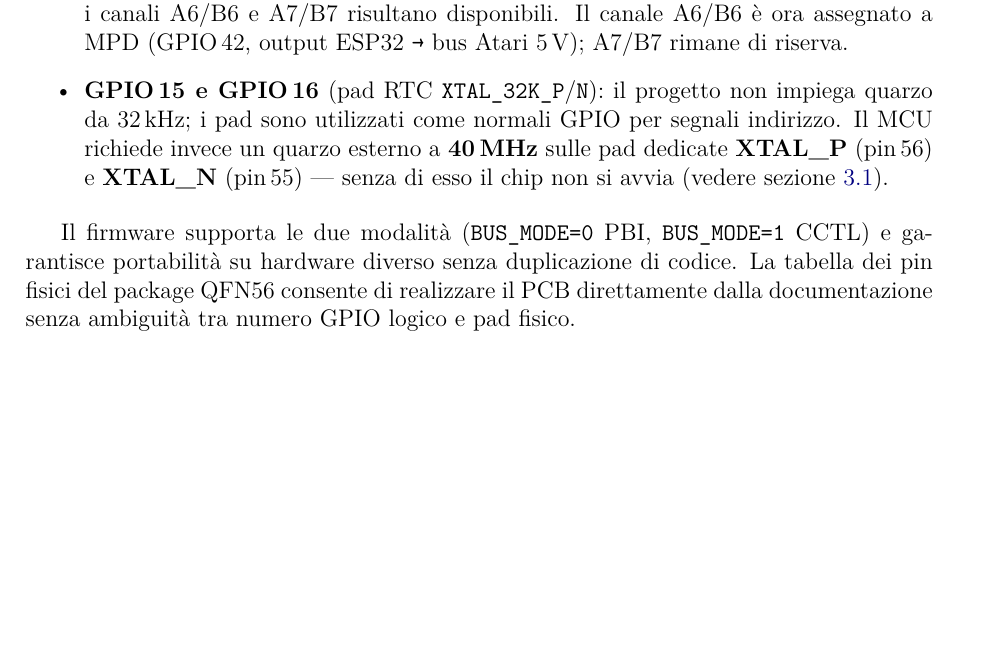
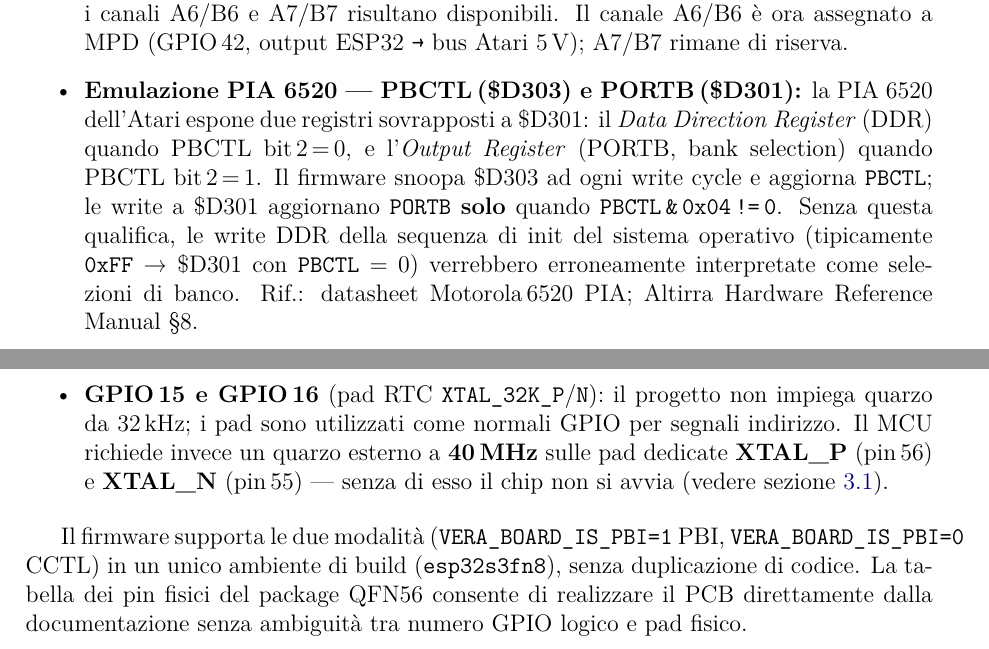
Before and after one commit to gianlucarenzi/Vera-Module-RBL-XE, a LaTeX document (firmware/MCU/Vera_Module_Analisys.ITA.tex): part of page 12 of 12 before the commit and two parts of pages 12 and 13 of 13 after it, the two joined at a grey line, cut so that both start at the same text, the shorter picture padded with empty space. Compiled offline with pdfLaTeX.

Commit message:
docs: document PBCTL ($D303) emulation and PORTB DDR vs output-register gating
firmware/MCU/README.md:
  - Added PBCTL bit-2 table explaining DDR vs output-register selection.
  - Renamed PORTB bit 4 as RAME; added B3:B0 column to bank table.
  - Updated firmware behaviour list: step 1 now snoops $D303 (PBCTL),
    step 2 qualifies $D301 updates on PBCTL bit 2 = 1.
  - Added OS init-sequence table (DDR write ignored, bank write captured).
  - Corrected variable names: portb_rambo -> PORTB; added PBCTL init value.

README.md (EN + IT):
  - Updated RAMbo paragraph to describe PBCTL/PORTB dual-snoop and the
    DDR-vs-output-register distinction.

Vera_Module_Analisys.ITA.tex / PDF:
  - New bullet in "Segnali di controllo revisionati": PIA 6520 emulation,
    PBCTL bit-2 gating, risk of DDR init writes, Motorola 6520 reference.
  - Fixed last paragraph: BUS_MODE -> VERA_BOARD_IS_PBI; two envs -> single
    unified esp32s3fn8.
  - PDF regenerated (13 pages).

```diff
--- a/firmware/MCU/Vera_Module_Analisys.ITA.tex
+++ b/firmware/MCU/Vera_Module_Analisys.ITA.tex
@@ -526,9 +526,25 @@ La revisione del firmware e della mappatura hardware ha chiarito e corretto i se
 
   \item \textbf{Canali U3 liberati}: poiché \texttt{D1XX\_N} e \texttt{ROM\_SEL\_N} non passano più per U3~(TXS0108E), i canali A6/B6 e A7/B7 risultano disponibili. Il canale A6/B6 è ora assegnato a MPD (GPIO\,42, output ESP32 \texttt{→} bus Atari 5\,V); A7/B7 rimane di riserva.
 
+  \item \textbf{Emulazione PIA 6520 — PBCTL\,(\$D303) e PORTB\,(\$D301):}
+  la PIA 6520 dell'Atari espone due registri sovrapposti a \$D301:
+  il \emph{Data Direction Register} (DDR) quando PBCTL bit\,2\,=\,0,
+  e l'\emph{Output Register} (PORTB, bank selection) quando PBCTL bit\,2\,=\,1.
+  Il firmware snoopa \$D303 ad ogni write cycle e aggiorna \texttt{PBCTL};
+  le write a \$D301 aggiornano \texttt{PORTB} \textbf{solo} quando
+  \texttt{PBCTL\,\&\,0x04\,!=\,0}.
+  Senza questa qualifica, le write DDR della sequenza di init del sistema operativo
+  (tipicamente \texttt{0xFF}~→~\$D301 con \texttt{PBCTL}~=~0) verrebbero
+  erroneamente interpretate come selezioni di banco.
+  Rif.: datasheet Motorola\,6520 PIA; Altirra Hardware Reference Manual~\S8.
+
   \item \textbf{GPIO\,15 e GPIO\,16} (pad RTC \texttt{XTAL\_32K\_P}/\texttt{N}): il progetto non impiega quarzo da 32\,kHz; i pad sono utilizzati come normali GPIO per segnali indirizzo. Il MCU richiede invece un quarzo esterno a \textbf{40\,MHz} sulle pad dedicate \textbf{XTAL\_P} (pin\,56) e \textbf{XTAL\_N} (pin\,55) — senza di esso il chip non si avvia (vedere sezione~\ref{sec:xtal}).
 \end{itemize}
 
-Il firmware supporta le due modalità (\texttt{BUS\_MODE=0} PBI, \texttt{BUS\_MODE=1} CCTL) e garantisce portabilità su hardware diverso senza duplicazione di codice. La tabella dei pin fisici del package QFN56 consente di realizzare il PCB direttamente dalla documentazione senza ambiguità tra numero GPIO logico e pad fisico.
+Il firmware supporta le due modalità (\texttt{VERA\_BOARD\_IS\_PBI=1} PBI,
+\texttt{VERA\_BOARD\_IS\_PBI=0} CCTL) in un unico ambiente di build
+(\texttt{esp32s3fn8}), senza duplicazione di codice. La tabella dei pin fisici
+del package QFN56 consente di realizzare il PCB direttamente dalla documentazione
+senza ambiguità tra numero GPIO logico e pad fisico.
 
 \end{document}
```
Also changed, not shown: README.md, firmware/MCU/README.md, firmware/MCU/Vera_Module_Analisys.ITA.pdf.
